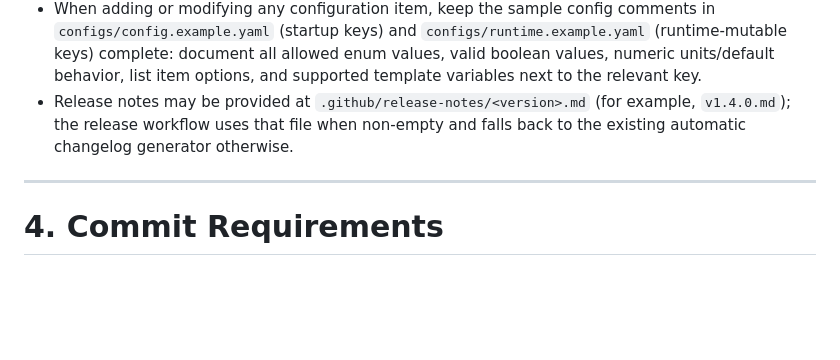
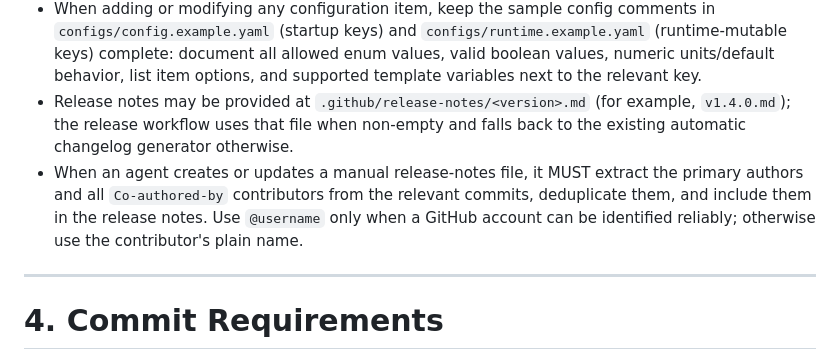
Before and after one commit to AMDL-Web/apple-music-downloader-backend, a Markdown page: AGENTS.md, the part around the change. Rendered like a GitHub page; blank space fills up the shorter version.

Commit message:
docs: require contributors in manual release notes
Co-authored-by: Codex <noreply@openai.com>
Signed-off-by: LYJW131 <lyjw2007@gmail.com>

```diff
--- a/AGENTS.md
+++ b/AGENTS.md
@@ -39,6 +39,7 @@ This backend is the **download core**. It intentionally has NO authentication la
 - When a breaking change is genuinely necessary, call it out explicitly, document what breaks and how to migrate, and update all affected modules consistently in the same change.
 - When adding or modifying any configuration item, keep the sample config comments in `configs/config.example.yaml` (startup keys) and `configs/runtime.example.yaml` (runtime-mutable keys) complete: document all allowed enum values, valid boolean values, numeric units/default behavior, list item options, and supported template variables next to the relevant key.
 - Release notes may be provided at `.github/release-notes/<version>.md` (for example, `v1.4.0.md`); the release workflow uses that file when non-empty and falls back to the existing automatic changelog generator otherwise.
+- When an agent creates or updates a manual release-notes file, it MUST extract the primary authors and all `Co-authored-by` contributors from the relevant commits, deduplicate them, and include them in the release notes. Use `@username` only when a GitHub account can be identified reliably; otherwise use the contributor's plain name.
 
 ---
 
```
